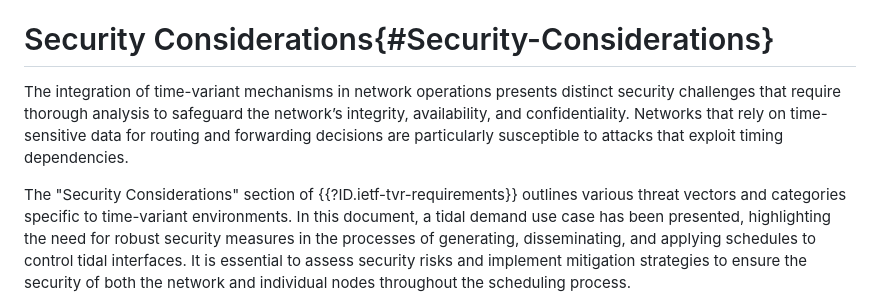
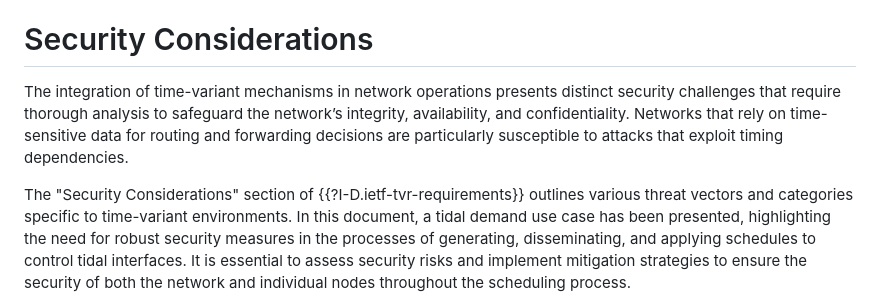
Before and after one commit to zhangli-abcd/TVR-Applicability, a Markdown page: draft-zdm-tvr-applicability.md, the part around one of its changes. GitHub-like rendering.

Commit message:
Update draft-zdm-tvr-applicability.md
Fix editorial mistakes

```diff
--- a/draft-zdm-tvr-applicability.md
+++ b/draft-zdm-tvr-applicability.md
@@ -385,13 +385,13 @@ metric to direct traffic to alternate paths. This type of change does require so
 network, so the metric change should be initiated far enough in advance that the network converges before the actual
 topological change.
 
-# Security Considerations{#Security-Considerations}
+# Security Considerations
 
 The integration of time-variant mechanisms in network operations presents distinct security challenges that require thorough
 analysis to safeguard the network’s integrity, availability, and confidentiality. Networks that rely on time-sensitive data
 for routing and forwarding decisions are particularly susceptible to attacks that exploit timing dependencies.
 
-The "Security Considerations" section of {{?ID.ietf-tvr-requirements}} outlines various threat vectors and categories specific
+The "Security Considerations" section of {{?I-D.ietf-tvr-requirements}} outlines various threat vectors and categories specific
 to time-variant environments. In this document, a tidal demand use case has been presented, highlighting the need for robust
 security measures in the processes of generating, disseminating, and applying schedules to control tidal interfaces.
 It is essential to assess security risks and implement mitigation strategies to ensure the security of both the network and
```
Also changed, not shown: other parts of draft-zdm-tvr-applicability.md (+2 -2 lines).
